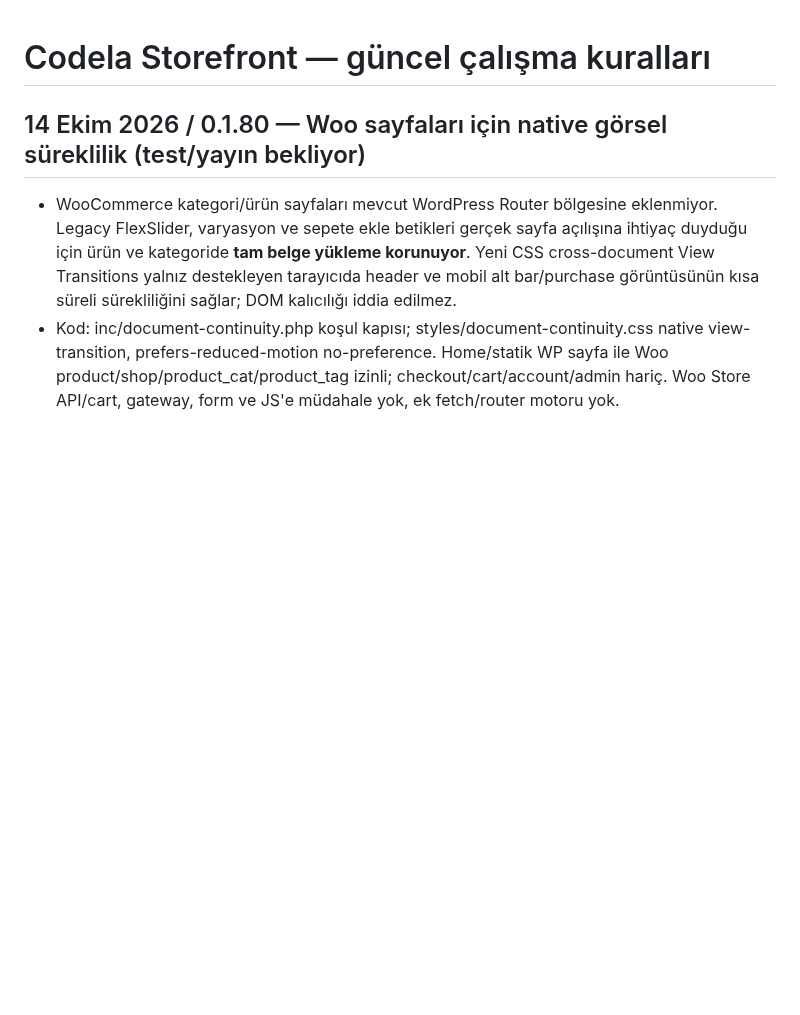
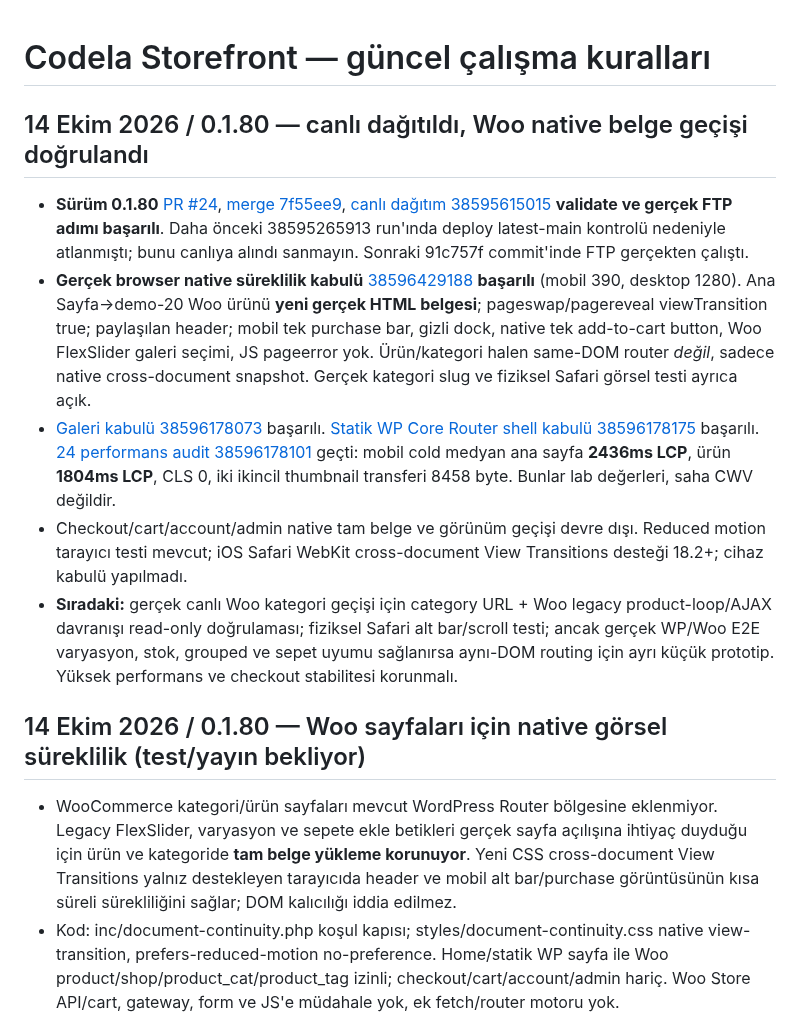
Before and after one commit to muhammetdkaya/codela-storefront, a Markdown page: AGENTS.md, the part around the change. Rendered like a GitHub page; blank space fills up the shorter version.

Commit message:
docs: close 0.1.80 with real FTP, native product snapshots, gallery and CWV-budget evidence

```diff
--- a/AGENTS.md
+++ b/AGENTS.md
@@ -1,4 +1,12 @@
 # Codela Storefront — güncel çalışma kuralları
+
+## 14 Ekim 2026 / 0.1.80 — canlı dağıtıldı, Woo native belge geçişi doğrulandı
+
+- **Sürüm 0.1.80** [PR #24](https://github.com/muhammetdkaya/codela-storefront/pull/24), [merge 7f55ee9](https://github.com/muhammetdkaya/codela-storefront/commit/7f55ee9dd6d15986fcd7a9cbccf11875d2fdd1c3), [canlı dağıtım 38595615015](https://github.com/muhammetdkaya/codela-storefront/actions/runs/38595615015) **validate ve gerçek FTP adımı başarılı**. Daha önceki 38595265913 run'ında deploy latest-main kontrolü nedeniyle atlanmıştı; bunu canlıya alındı sanmayın. Sonraki 91c757f commit'inde FTP gerçekten çalıştı.
+- **Gerçek browser native süreklilik kabulü** [38596429188](https://github.com/muhammetdkaya/codela-storefront/actions/runs/38596429188) **başarılı** (mobil 390, desktop 1280). Ana Sayfa→demo-20 Woo ürünü **yeni gerçek HTML belgesi**; pageswap/pagereveal viewTransition true; paylaşılan header; mobil tek purchase bar, gizli dock, native tek add-to-cart button, Woo FlexSlider galeri seçimi, JS pageerror yok. Ürün/kategori halen same-DOM router *değil*, sadece native cross-document snapshot. Gerçek kategori slug ve fiziksel Safari görsel testi ayrıca açık.
+- [Galeri kabulü 38596178073](https://github.com/muhammetdkaya/codela-storefront/actions/runs/38596178073) başarılı. [Statik WP Core Router shell kabulü 38596178175](https://github.com/muhammetdkaya/codela-storefront/actions/runs/38596178175) başarılı. [24 performans audit 38596178101](https://github.com/muhammetdkaya/codela-storefront/actions/runs/38596178101) geçti: mobil cold medyan ana sayfa **2436ms LCP**, ürün **1804ms LCP**, CLS 0, iki ikincil thumbnail transferi 8458 byte. Bunlar lab değerleri, saha CWV değildir.
+- Checkout/cart/account/admin native tam belge ve görünüm geçişi devre dışı. Reduced motion tarayıcı testi mevcut; iOS Safari WebKit cross-document View Transitions desteği 18.2+; cihaz kabulü yapılmadı.
+- **Sıradaki:** gerçek canlı Woo kategori geçişi için category URL + Woo legacy product-loop/AJAX davranışı read-only doğrulaması; fiziksel Safari alt bar/scroll testi; ancak gerçek WP/Woo E2E varyasyon, stok, grouped ve sepet uyumu sağlanırsa aynı-DOM routing için ayrı küçük prototip. Yüksek performans ve checkout stabilitesi korunmalı.
 
 ## 14 Ekim 2026 / 0.1.80 — Woo sayfaları için native görsel süreklilik (test/yayın bekliyor)
 
```
